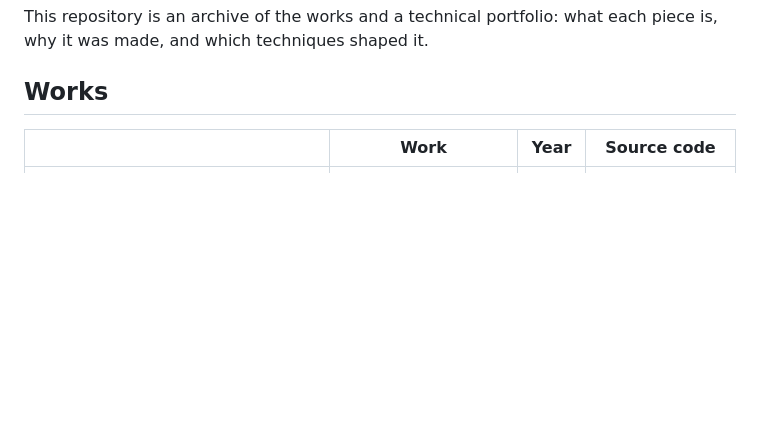
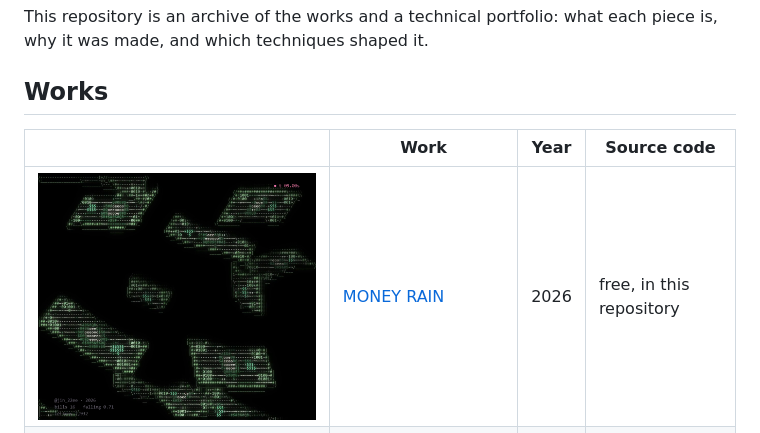
Before and after one commit to JIN2-ASCII/-JIN2-ASCII, a Markdown page: README.md, the part around the change. Rendered like a GitHub page; pictures changed too: MONEY-RAIN/images/02_rain.png (added); blank space fills up the shorter version.

Commit message:
Add MONEY RAIN with free source code

```diff
--- a/README.md
+++ b/README.md
@@ -10,6 +10,7 @@ what each piece is, why it was made, and which techniques shaped it.
 
 | | Work | Year | Source code |
 |---|---|---|---|
+| ![](MONEY-RAIN/images/02_rain.png) | [MONEY RAIN](MONEY-RAIN/) | 2026 | free, in this repository |
 | ![](BIRTHDAY-CAKE/images/03_happy_birthday.png) | [HAPPY BIRTHDAY (Birthday Cake)](BIRTHDAY-CAKE/) | 2026 | free, in this repository |
 | ![](ROSE/images/03_bloom.png) | [IN BLOOM (Rose)](ROSE/) | 2026 | free, in this repository |
 | ![](DIAMOND-RING/images/02_finished.png) | [WILL YOU (Diamond Ring)](DIAMOND-RING/) | 2026 | free, in this repository |
```
Also changed, not shown: MONEY-RAIN/README.md (added, +48 -0 lines), MONEY-RAIN/images/01_first_notes.png (added), MONEY-RAIN/images/03_full_rain.png (added), 6 other files.
